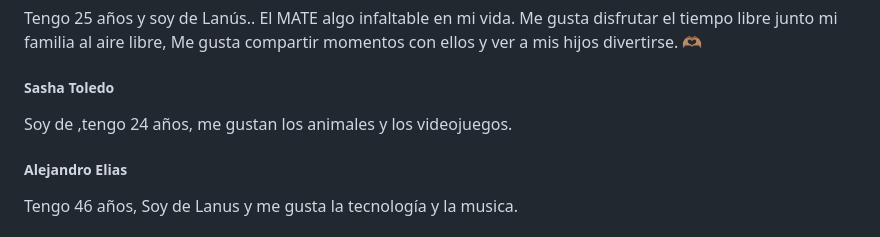
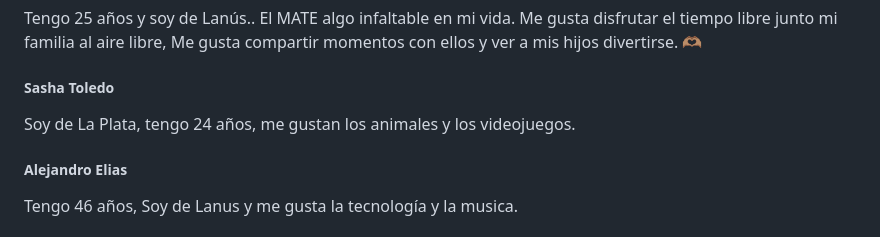
Before and after one commit to Comision16/Grupo_4_DIsenoAnimal, a Markdown page: README.md, the part around the change. Drawn GitHub-style.

Commit message:
edito datos del README.md

```diff
--- a/README.md
+++ b/README.md
@@ -13,7 +13,7 @@ Soy de la provincia de Tucumán, ciudad de Alderetes. Tengo 33 años. Disfruto d
 ##### Mariana Angeles
 Tengo 25 años y soy de Lanús.. El MATE algo infaltable en mi vida. Me gusta disfrutar el tiempo libre junto mi familia al aire libre, Me gusta compartir momentos con ellos  y ver a mis hijos divertirse. 🫶🏽
 ##### Sasha Toledo
-Soy de ,tengo 24 años, me gustan los animales y los videojuegos.
+Soy de La Plata, tengo 24 años, me gustan los animales y los videojuegos.
 ##### Alejandro Elias
 Tengo 46 años, Soy de Lanus y me gusta la tecnología y la musica.
 ##### Diego Alejandro Ocampo
```
